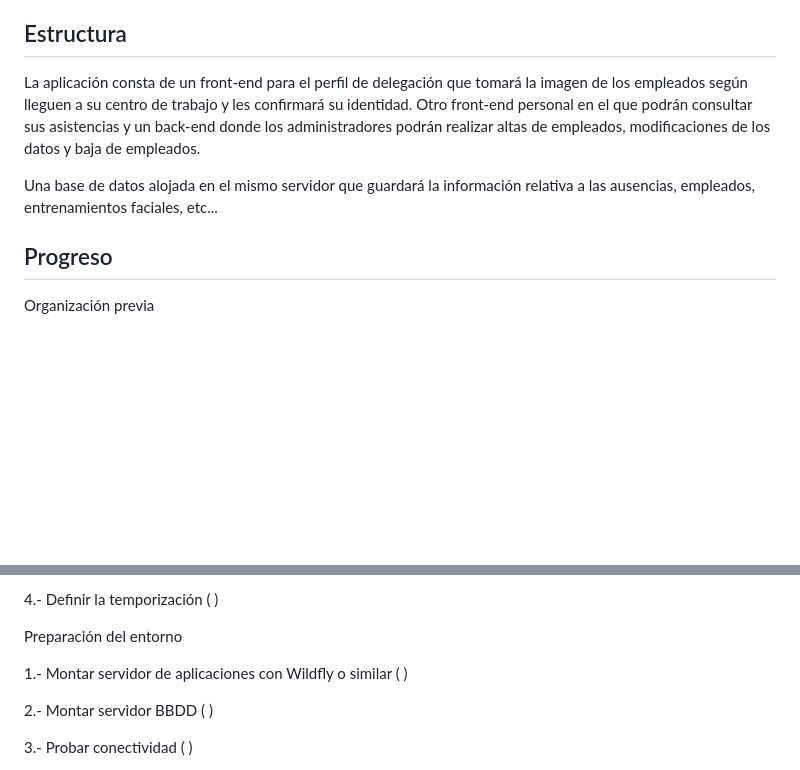
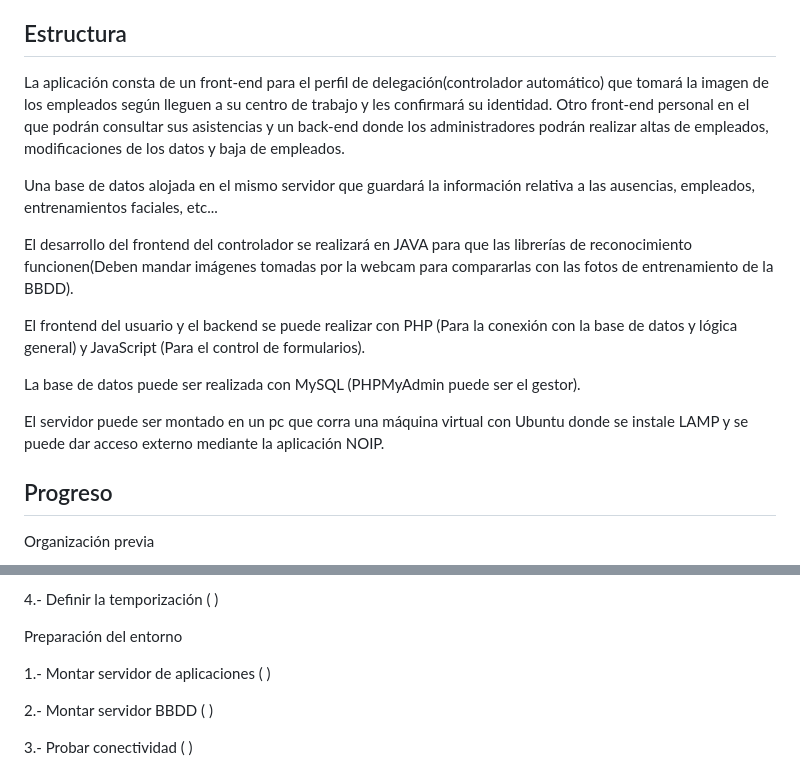
Before and after one commit to Isisimone/Proyecto-DAW, a Markdown page: README.md, 2 parts joined by grey strips. Drawn GitHub-style; blank space fills up the shorter version.

Commit message:
Incorporación de librería OpenCV

```diff
--- a/README.md
+++ b/README.md
@@ -8,9 +8,23 @@ Este proyecto se basa en el desarrollo de una aplicación para el fichaje facial
 
 ## Estructura
 
-La aplicación consta de un front-end para el perfil de delegación que tomará la imagen de los empleados según lleguen a su centro de trabajo y les confirmará su identidad. Otro front-end personal en el que podrán consultar sus asistencias y un back-end donde los administradores podrán realizar altas de empleados, modificaciones de los datos y baja de empleados.
+La aplicación consta de un front-end para el perfil de delegación(controlador automático) que tomará la imagen de los empleados según lleguen a su centro
+de trabajo y les confirmará su identidad. Otro front-end personal en el que podrán consultar sus asistencias y un back-end donde los administradores
+podrán realizar altas de empleados, modificaciones de los datos y baja de empleados.
 
 Una base de datos alojada en el mismo servidor que guardará la información relativa a las ausencias, empleados, entrenamientos faciales, etc...
+
+El desarrollo del frontend del controlador se realizará en JAVA para que las librerías de reconocimiento funcionen(Deben mandar imágenes tomadas por la
+webcam para compararlas con las fotos de entrenamiento de la BBDD).
+
+El frontend del usuario y el backend se puede realizar con PHP (Para la conexión con la base de datos y lógica general)
+y JavaScript (Para el control de formularios).
+
+La base de datos puede ser realizada con MySQL (PHPMyAdmin puede ser el gestor).
+
+El servidor puede ser montado en un pc que corra una máquina virtual con Ubuntu donde se instale LAMP y se puede dar acceso externo mediante la aplicación
+NOIP.
+
 
 ## Progreso
 Organización previa
@@ -37,7 +51,7 @@ Definición del proyecto
 
 Preparación del entorno
 
-1.- Montar servidor de aplicaciones con Wildfly o similar           (  )
+1.- Montar servidor de aplicaciones                                 (  )
 
 2.- Montar servidor BBDD                                            (  )
 
```
